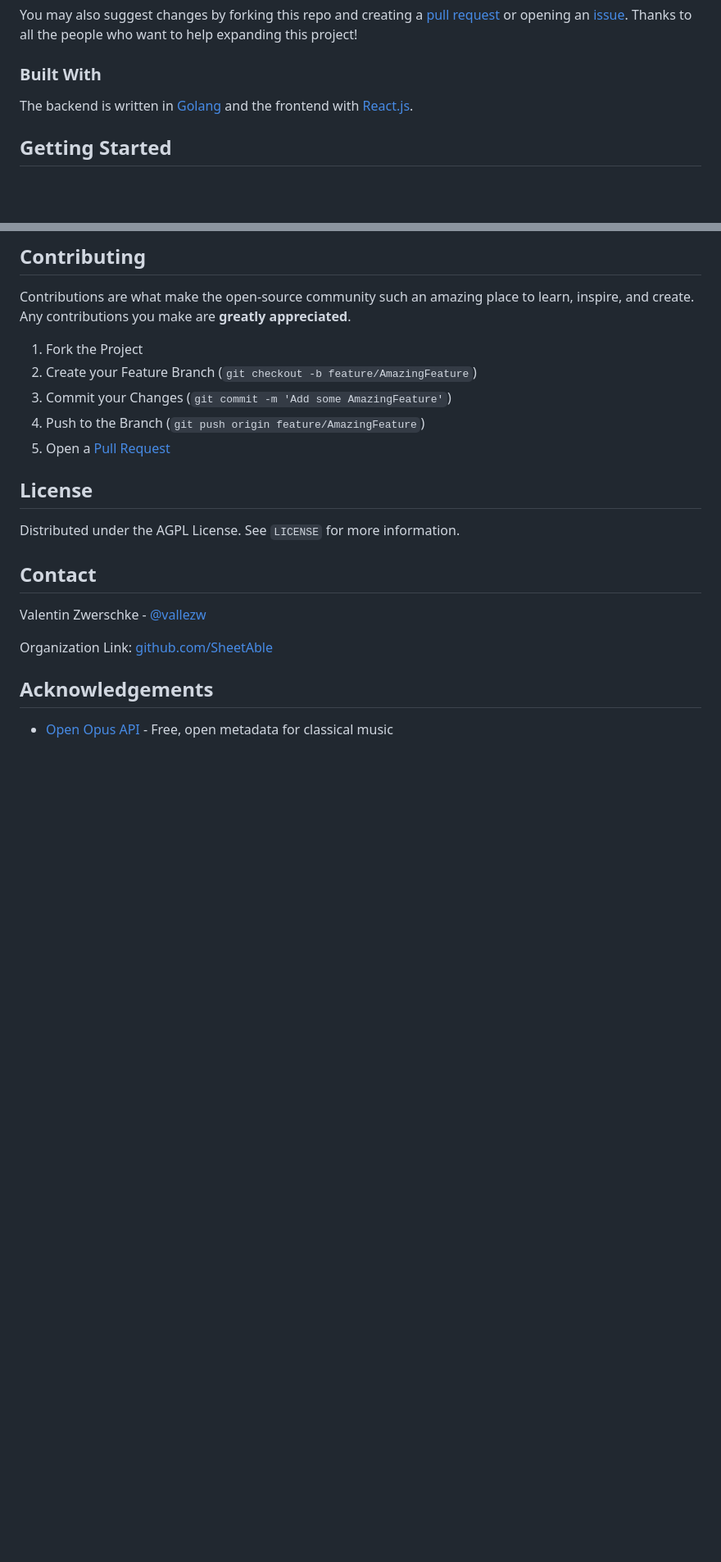
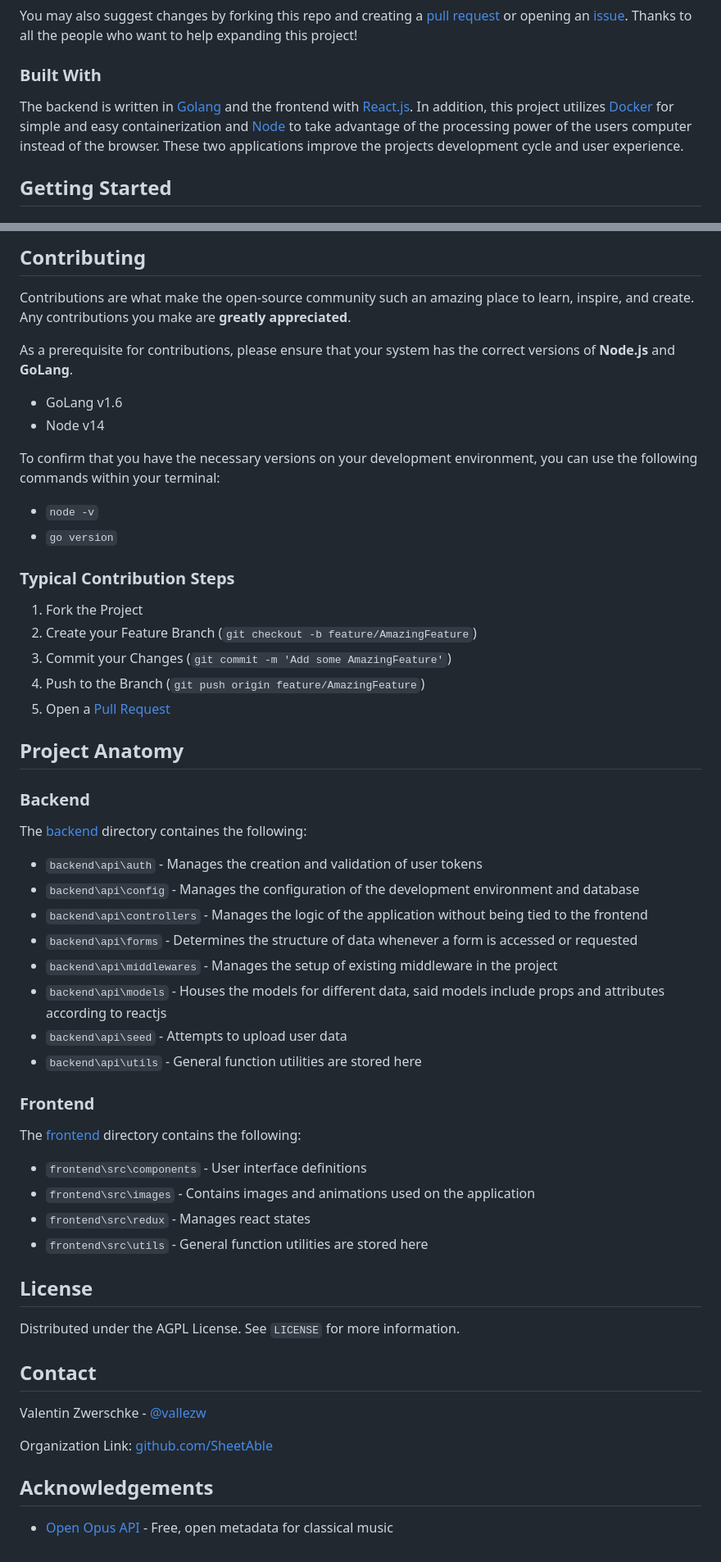
Before and after one commit to SheetAble/SheetAble, a Markdown page: README.md, 2 parts joined by grey strips. Shown: that part at 82% size. Rendered like a GitHub page; blank space fills up the shorter version.

Commit message:
Update README.md
Add new project anatomy section to the readme to let new developers get up to speed on how the project is organized.

```diff
--- a/README.md
+++ b/README.md
@@ -60,7 +60,7 @@ You may also suggest changes by forking this repo and creating a [pull request](
 
 ### Built With
 
-The backend is written in [Golang](https://golang.org/) and the frontend with [React.js](https://reactjs.org/).
+The backend is written in [Golang](https://golang.org/) and the frontend with [React.js](https://reactjs.org/). In addition, this project utilizes [Docker](https://docs.docker.com/) for simple and easy containerization and [Node](https://nodejs.org/en) to take advantage of the processing power of the users computer instead of the browser. These two applications improve the projects development cycle and user experience.
 
 <!-- GETTING STARTED -->
 
@@ -86,11 +86,41 @@ See the [open issues](https://github.com/SheetAble/SheetAble/issues) for a list
 
 Contributions are what make the open-source community such an amazing place to learn, inspire, and create. Any contributions you make are **greatly appreciated**.
 
+As a prerequisite for contributions, please ensure that your system has the correct versions of **Node.js** and **GoLang**.
+
+- GoLang v1.6
+- Node v14
+
+To confirm that you have the necessary versions on your development environment, you can use the following commands within your terminal:
+- `node -v`
+- `go version`
+
+### Typical Contribution Steps
+
 1. Fork the Project
 2. Create your Feature Branch (`git checkout -b feature/AmazingFeature`)
 3. Commit your Changes (`git commit -m 'Add some AmazingFeature'`)
 4. Push to the Branch (`git push origin feature/AmazingFeature`)
 5. Open a [Pull Request](https://github.com/SheetAble/SheetAble/compare)
+
+## Project Anatomy
+### Backend
+The [backend](https://github.com/SheetAble/SheetAble/tree/main/backend) directory containes the following:
+- `backend\api\auth` - Manages the creation and validation of user tokens
+- `backend\api\config` - Manages the configuration of the development environment and database
+- `backend\api\controllers` - Manages the logic of the application without being tied to the frontend
+- `backend\api\forms` - Determines the structure of data whenever a form is accessed or requested
+- `backend\api\middlewares` - Manages the setup of existing middleware in the project
+- `backend\api\models` - Houses the models for different data, said models include props and attributes according to reactjs
+- `backend\api\seed` - Attempts to upload user data
+- `backend\api\utils` - General function utilities are stored here
+
+### Frontend
+The [frontend](https://github.com/SheetAble/SheetAble/tree/main/frontend) directory contains the following:
+- `frontend\src\components` - User interface definitions
+- `frontend\src\images` - Contains images and animations used on the application
+- `frontend\src\redux` - Manages react states
+- `frontend\src\utils` - General function utilities are stored here
 
 <!-- LICENSE -->
 
```
